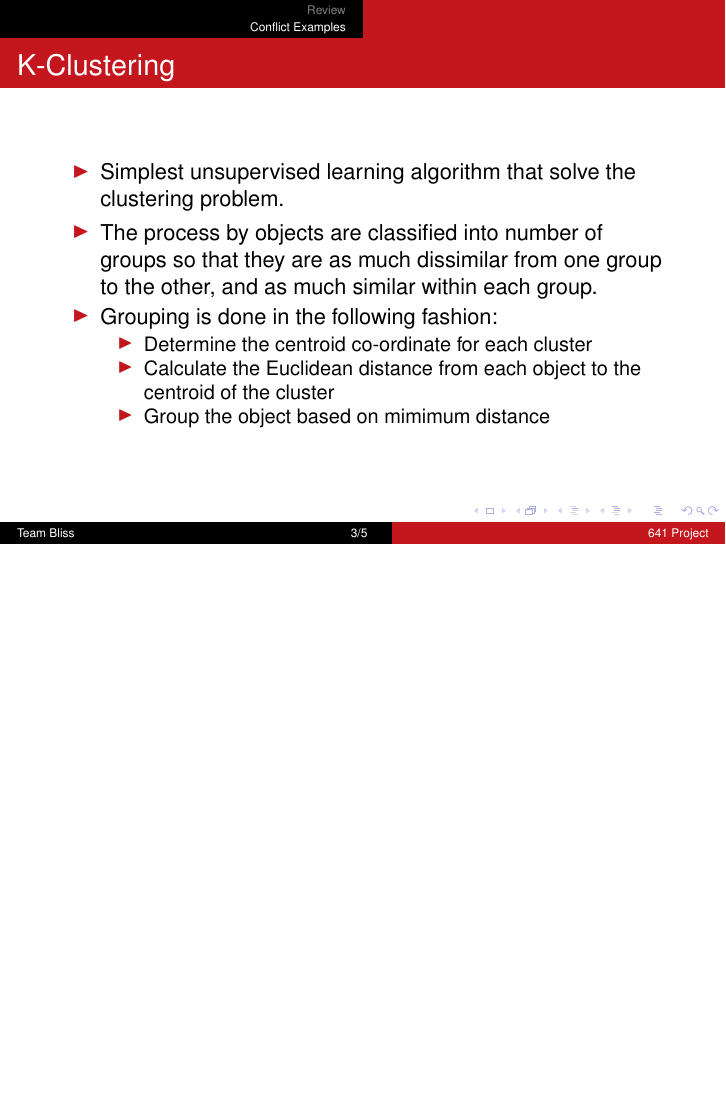
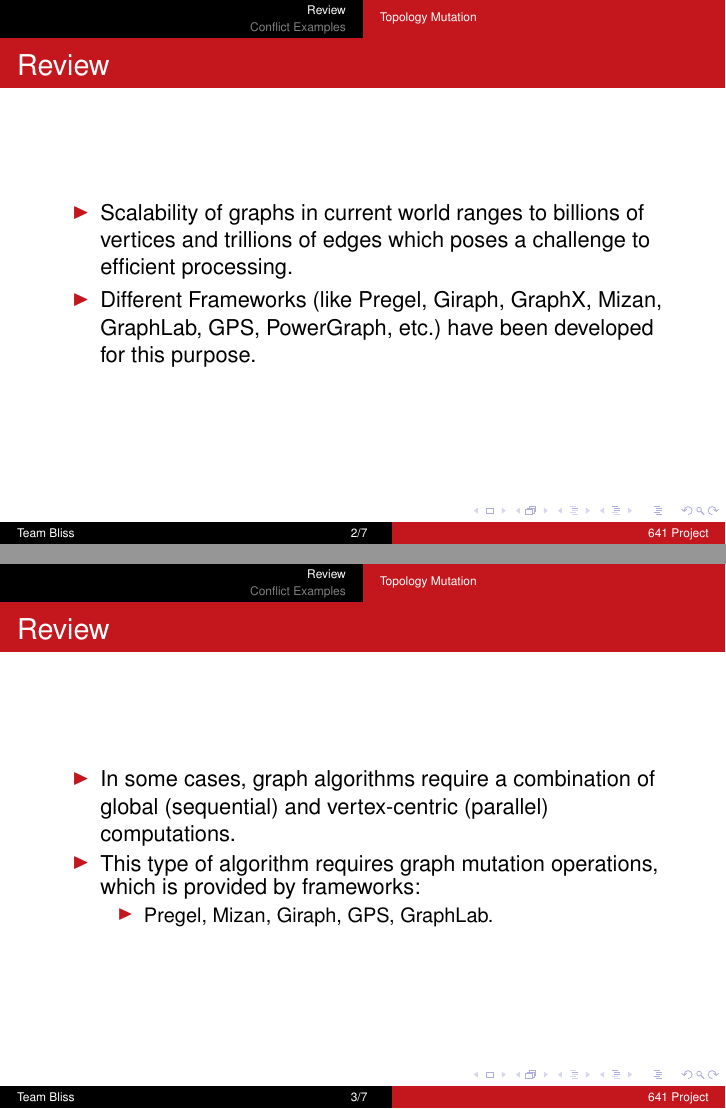
Before and after one commit to aashishmd/641-Midterm, LaTeX slides (presentation.tex, which reads review.tex): page 3 of 5 before the commit and pages 2 and 3 of 7 after it, the two joined at a grey line, the shorter picture padded with empty space. Compiled offline with pdfLaTeX.

Commit message:
change in review file

```diff
--- a/review.tex
+++ b/review.tex
@@ -1,4 +1,29 @@
 \section{Review}
+\subsection{Topology Mutation}
 \begin{frame}{Review}
+  \begin{itemize}
+    \item Scalability of graphs in current world ranges to billions of vertices and trillions of edges which poses a challenge to efficient processing.
+    \item Different Frameworks (like Pregel, Giraph, GraphX, Mizan, GraphLab, GPS, PowerGraph, etc.) have been developed for this purpose.
+  \end{itemize}
+  \end{frame}
 
+  \begin{frame}{Review}
+    \begin{itemize}
+    \item In some cases, graph algorithms require a combination of global (sequential) and vertex-centric (parallel) computations.
+    \item This type of algorithm requires graph mutation operations, which is provided by frameworks:
+        \begin{itemize}
+          \item Pregel, Mizan, Giraph, GPS, GraphLab.
+        \end{itemize}
+      \end{itemize}
+    \end{frame}
+
+    \begin{frame}{Review}
+    \begin{itemize}
+      \item Concurrent operations of topology mutation in different vertices may lead to conflicts.
+      \item The frameworks try to solve the mutual conflicts using:
+          \begin{itemize}
+            \item Partial Ordering: edge remove $\rightarrow$ vertex remove $\rightarrow$ vertex add $\rightarrow$ edge add
+            \item User defined Handlers
+          \end{itemize}
+  \end{itemize}
 \end{frame}
```
Also changed, not shown: presentation.pdf (deleted), 9 other files.
